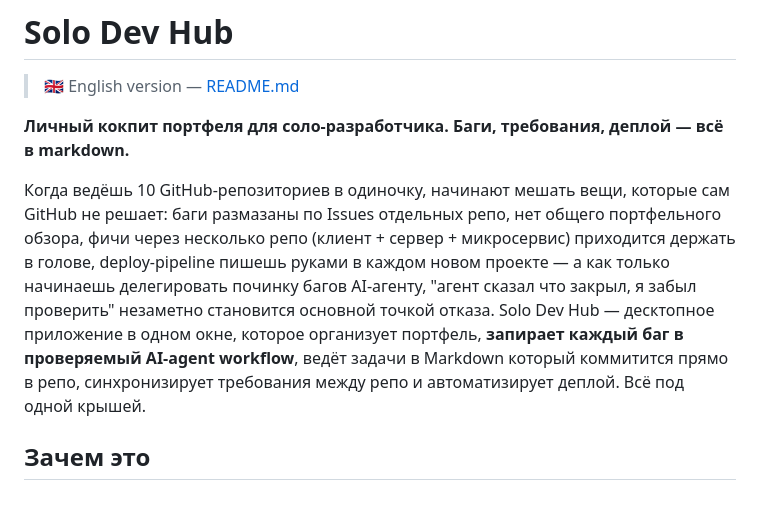
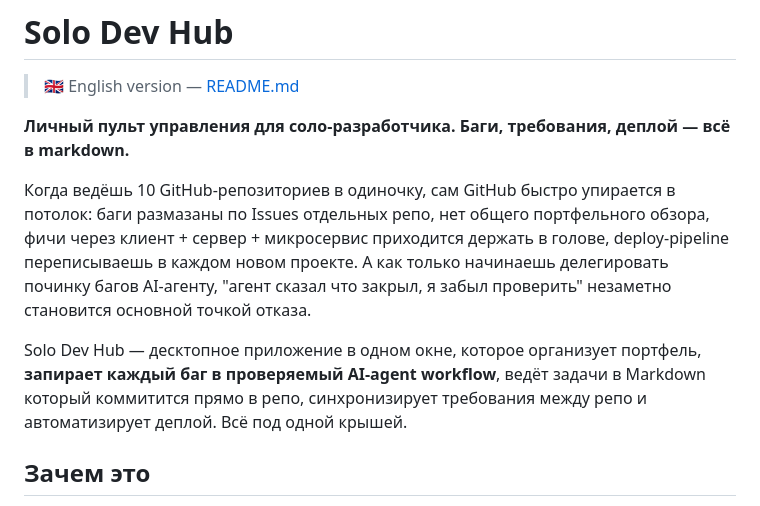
Before and after one commit to SgonnovDmGit/solo-dev-hub, a Markdown page: README.ru.md, the part around the change. GitHub-like rendering.

```diff
--- a/README.ru.md
+++ b/README.ru.md
@@ -2,9 +2,11 @@
 
 > 🇬🇧 English version — [README.md](README.md)
 
-**Личный кокпит портфеля для соло-разработчика. Баги, требования, деплой — всё в markdown.**
+**Личный пульт управления для соло-разработчика. Баги, требования, деплой — всё в markdown.**
 
-Когда ведёшь 10 GitHub-репозиториев в одиночку, начинают мешать вещи, которые сам GitHub не решает: баги размазаны по Issues отдельных репо, нет общего портфельного обзора, фичи через несколько репо (клиент + сервер + микросервис) приходится держать в голове, deploy-pipeline пишешь руками в каждом новом проекте — а как только начинаешь делегировать починку багов AI-агенту, "агент сказал что закрыл, я забыл проверить" незаметно становится основной точкой отказа. Solo Dev Hub — десктопное приложение в одном окне, которое организует портфель, **запирает каждый баг в проверяемый AI-agent workflow**, ведёт задачи в Markdown который коммитится прямо в репо, синхронизирует требования между репо и автоматизирует деплой. Всё под одной крышей.
+Когда ведёшь 10 GitHub-репозиториев в одиночку, сам GitHub быстро упирается в потолок: баги размазаны по Issues отдельных репо, нет общего портфельного обзора, фичи через клиент + сервер + микросервис приходится держать в голове, deploy-pipeline переписываешь в каждом новом проекте. А как только начинаешь делегировать починку багов AI-агенту, "агент сказал что закрыл, я забыл проверить" незаметно становится основной точкой отказа.
+
+Solo Dev Hub — десктопное приложение в одном окне, которое организует портфель, **запирает каждый баг в проверяемый AI-agent workflow**, ведёт задачи в Markdown который коммитится прямо в репо, синхронизирует требования между репо и автоматизирует деплой. Всё под одной крышей.
 
 <!-- TODO screenshot: hero — главное окно с раскрытым сайдбаром (дерево проектов), активный таб Dashboard, период Quarter, видны KPI-тайлы + top-3 горячих + daily flow chart. Ширина ~1200px, тёмная тема. -->
 
```
Also changed, not shown: Changelog.md (+8 -5 lines), README.md (+3 -1 lines).
